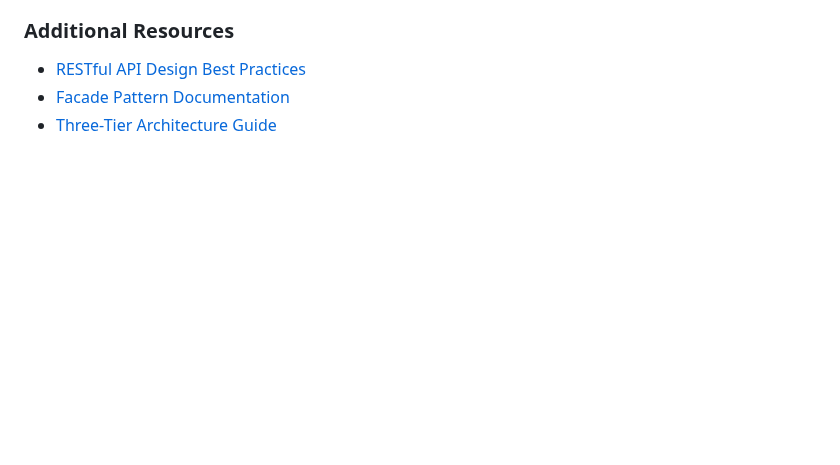
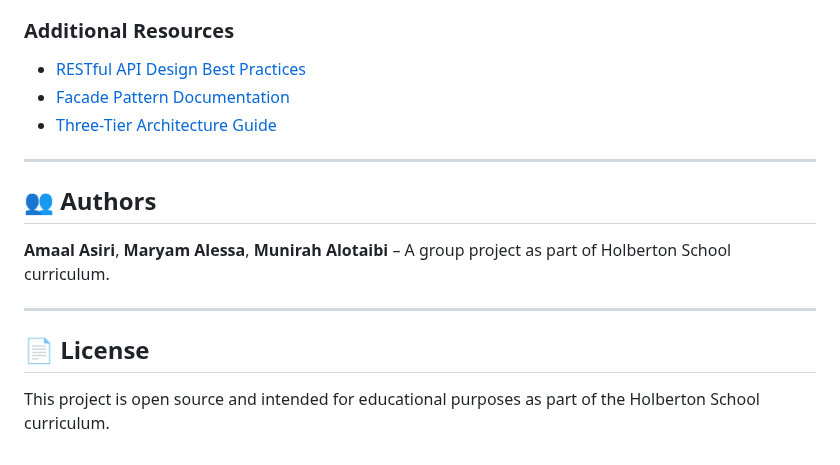
Before and after one commit to Munirahenad/holbertonschool-hbnb, a Markdown page: part1/HBnB_Technical_Documentation.md, the part around the change. Rendered like a GitHub page; blank space fills up the shorter version.

```diff
--- a/part1/HBnB_Technical_Documentation.md
+++ b/part1/HBnB_Technical_Documentation.md
@@ -757,3 +757,16 @@ Development teams should:
 - [RESTful API Design Best Practices](https://restfulapi.net/)
 - [Facade Pattern Documentation](https://refactoring.guru/design-patterns/facade)
 - [Three-Tier Architecture Guide](https://www.ibm.com/topics/three-tier-architecture)
+
+---
+
+## 👥 Authors
+**Amaal Asiri**,
+**Maryam Alessa**,
+**Munirah Alotaibi**
+– A group project as part of Holberton School curriculum.
+
+---
+
+## 📄 License
+This project is open source and intended for educational purposes as part of the Holberton School curriculum.
```
